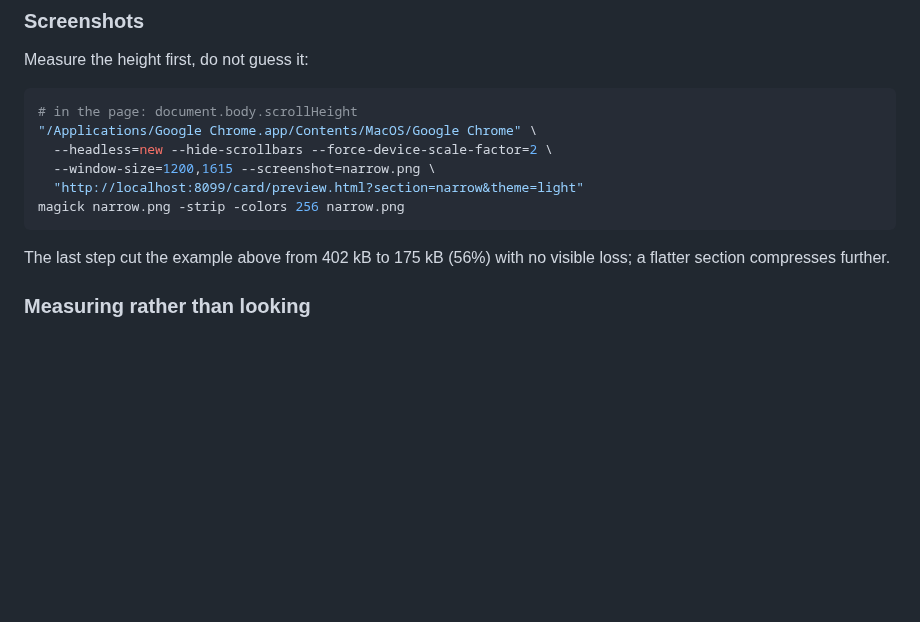
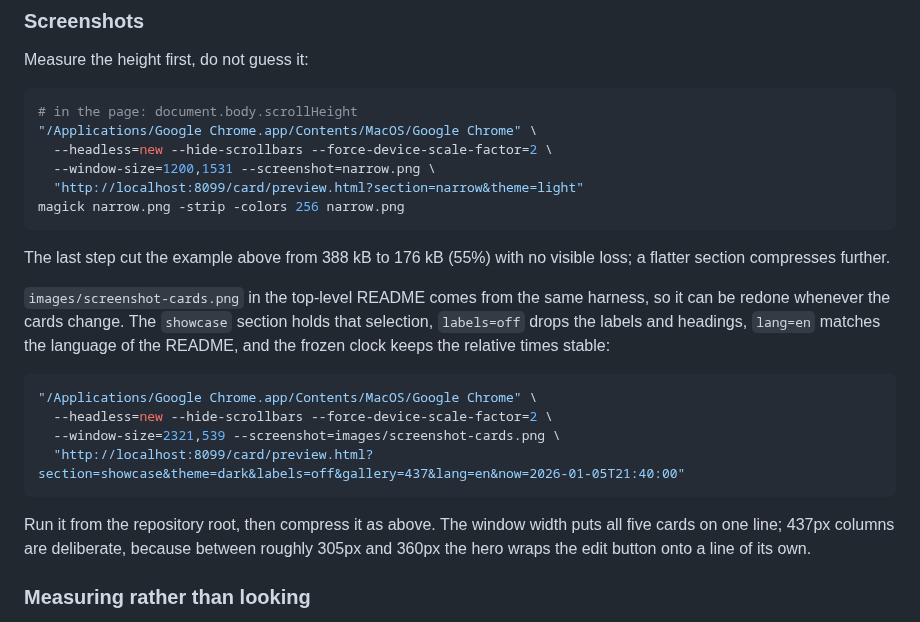
Before and after one commit to julezdean/ha-alarm-clocks, a Markdown page: card/README.md, the part around the change. GitHub-like rendering; blank space fills up the shorter version.

````diff
--- a/card/README.md
+++ b/card/README.md
@@ -259,13 +259,30 @@ Measure the height first, do not guess it:
 # in the page: document.body.scrollHeight
 "/Applications/Google Chrome.app/Contents/MacOS/Google Chrome" \
   --headless=new --hide-scrollbars --force-device-scale-factor=2 \
-  --window-size=1200,1615 --screenshot=narrow.png \
+  --window-size=1200,1531 --screenshot=narrow.png \
   "http://localhost:8099/card/preview.html?section=narrow&theme=light"
 magick narrow.png -strip -colors 256 narrow.png
 ```
 
-The last step cut the example above from 402 kB to 175 kB (56%) with no
+The last step cut the example above from 388 kB to 176 kB (55%) with no
 visible loss; a flatter section compresses further.
+
+`images/screenshot-cards.png` in the top-level README comes from the same
+harness, so it can be redone whenever the cards change. The `showcase` section
+holds that selection, `labels=off` drops the labels and headings, `lang=en`
+matches the language of the README, and the frozen clock keeps the relative
+times stable:
+
+```bash
+"/Applications/Google Chrome.app/Contents/MacOS/Google Chrome" \
+  --headless=new --hide-scrollbars --force-device-scale-factor=2 \
+  --window-size=2321,539 --screenshot=images/screenshot-cards.png \
+  "http://localhost:8099/card/preview.html?section=showcase&theme=dark&labels=off&gallery=437&lang=en&now=2026-01-05T21:40:00"
+```
+
+Run it from the repository root, then compress it as above. The window width
+puts all five cards on one line; 437px columns are deliberate, because between
+roughly 305px and 360px the hero wraps the edit button onto a line of its own.
 
 ### Measuring rather than looking
 
````
Also changed, not shown: README.md (+1 -1 lines), images/screenshot-cards.png, 1 other file.
